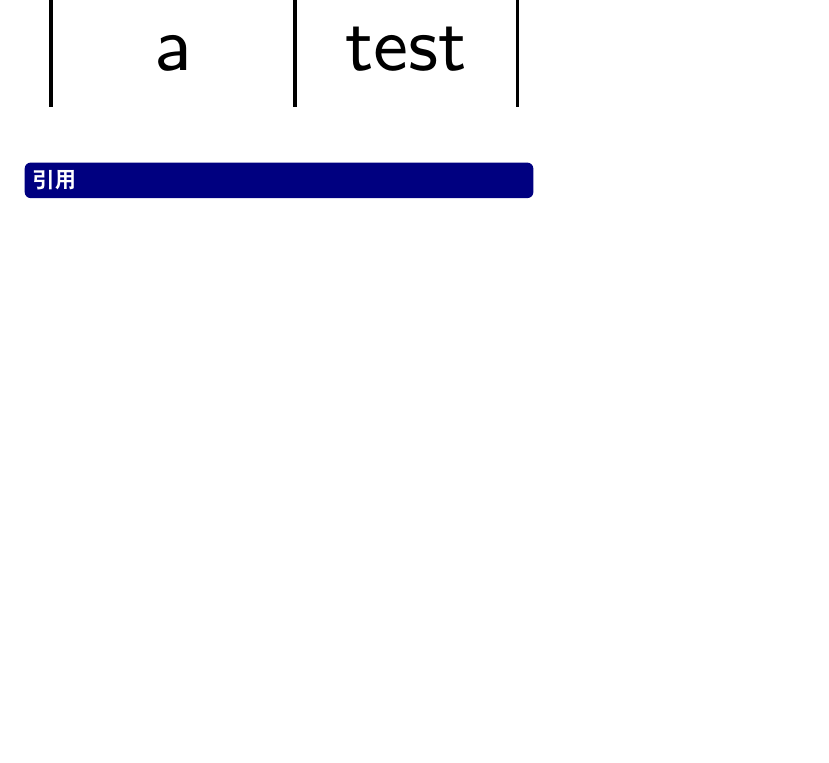
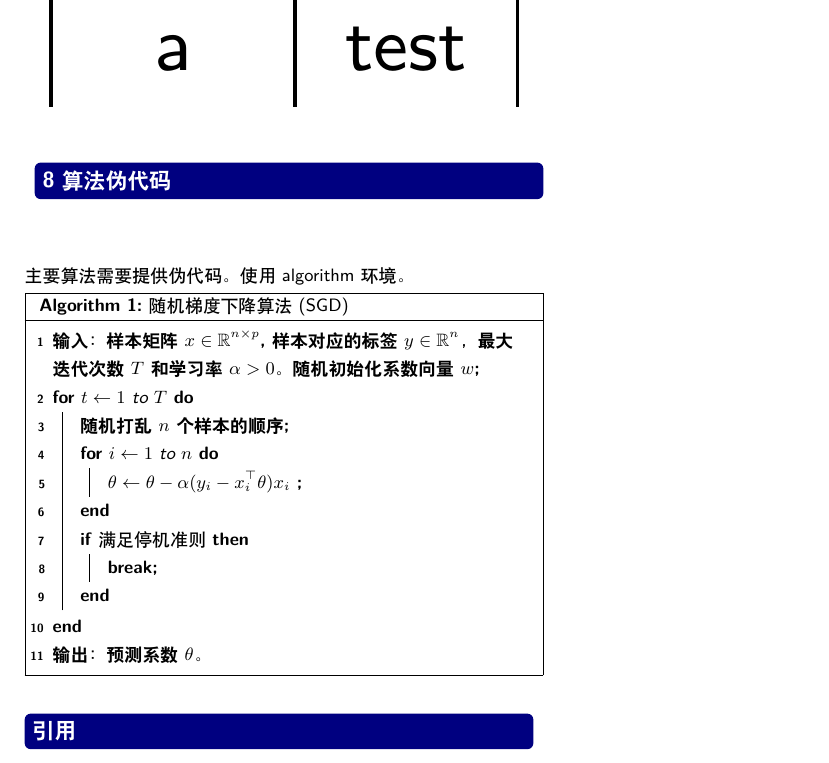
Before and after one commit to ZJQxxn/ML-Handout-Template, a LaTeX document (handout.tex): part of page 2 of 2, cut so that both start at the same text, the shorter picture padded with empty space. Compiled offline with XeLaTeX.

Commit message:
Add environment for pseudocode.

```diff
--- a/handout.tex
+++ b/handout.tex
@@ -120,7 +120,26 @@
   }
 \end{mytab}
 
+\section{算法伪代码}
+主要算法需要提供伪代码。使用algorithm环境。
 
+\begin{algorithm}[H]
+    \SetAlgoLined
+    \bfseries{输入：} 样本矩阵$x \in \mathbb{R}^{n \times p}$, 样本对应的标签$y \in \mathbb{R}^n$，最大迭代次数$T$和学习率$\alpha > 0$。
+     随机初始化系数向量$w$\;
+     \For{$t \gets 1$ to $T$}{
+       随机打乱$n$个样本的顺序\;
+       \For{$i \gets 1$ to $n$}{
+         $\theta \gets \theta - \alpha(y_i - x_i^\top\theta)x_i$ \;
+       }
+       \If{满足停机准则}{
+         break\;
+       }
+     }
+     \bfseries{输出：} 预测系数$\theta$。
+     \caption{随机梯度下降算法(SGD)}
+     \label{algo:SGD}
+    \end{algorithm}
 
 \section*{引用}
     主要的引用需要说明，格式不需要太过正规，只要说明清楚就可以。
```
Also changed, not shown: handout.pdf.
